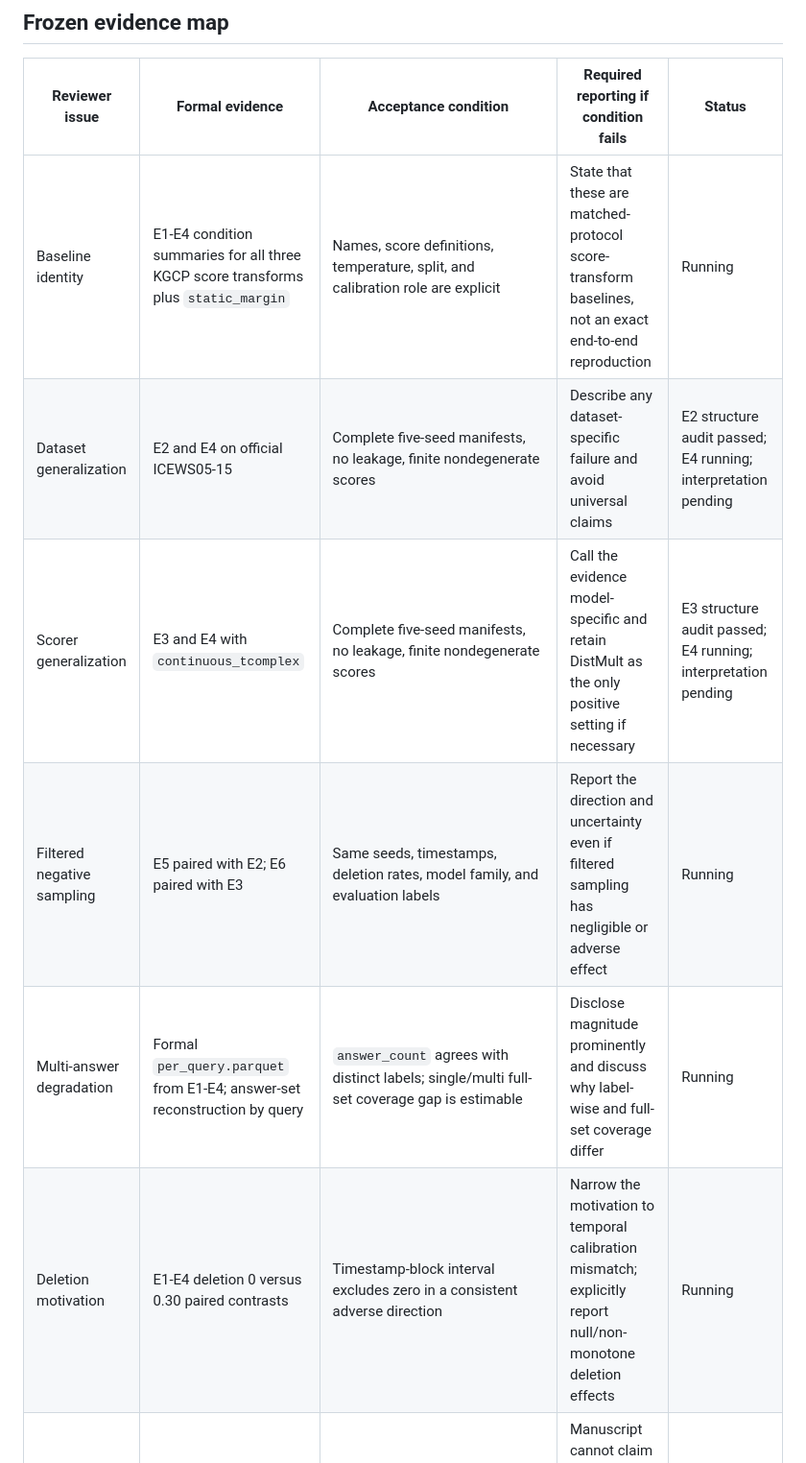
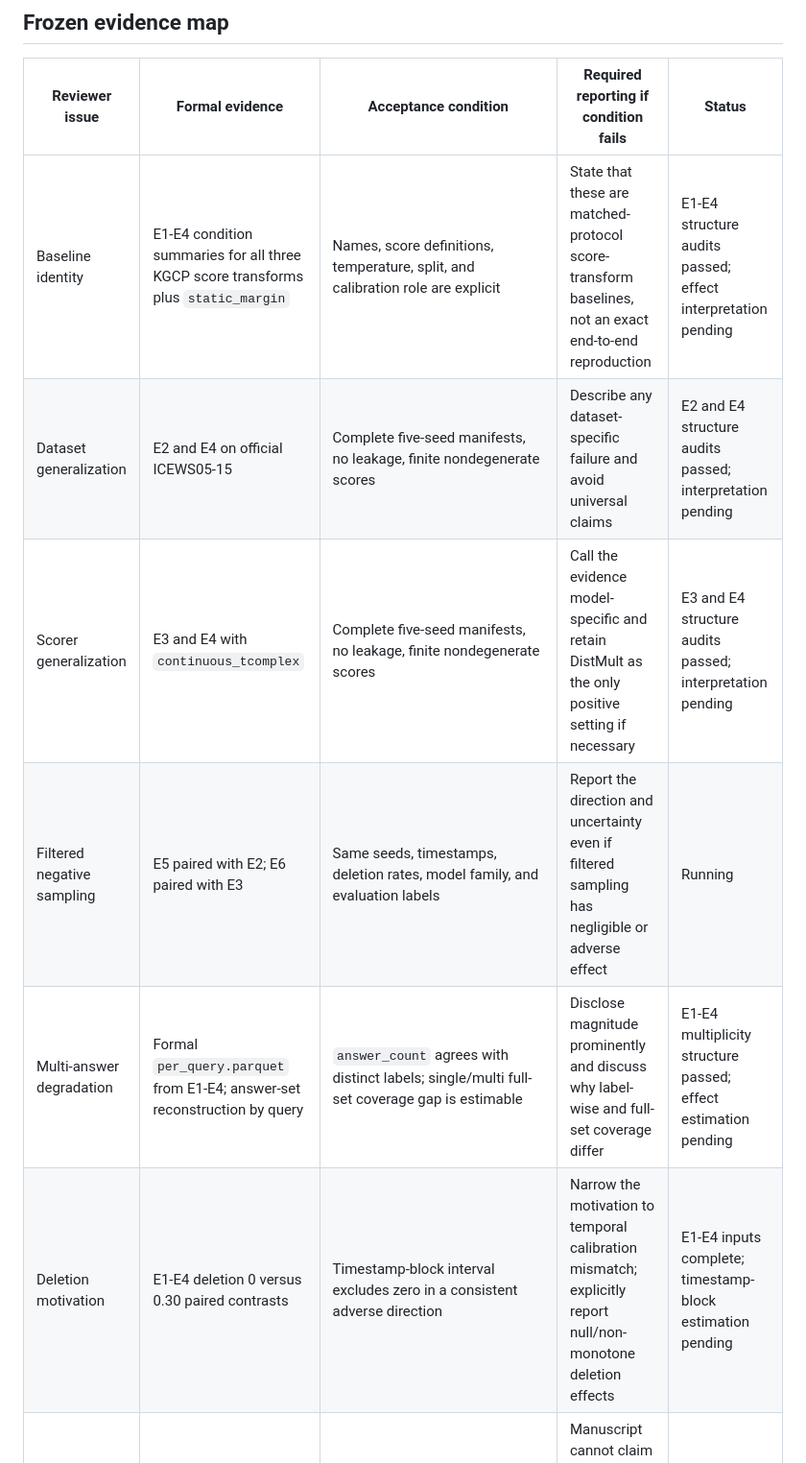
Before and after one commit to xywang815/riskcal-tkg-w, a Markdown page: docs/EXPANSION_CLAIM_LEDGER_20260901.md, the part around the change. Shown at 96% size. Drawn GitHub-style.

```diff
--- a/docs/EXPANSION_CLAIM_LEDGER_20260901.md
+++ b/docs/EXPANSION_CLAIM_LEDGER_20260901.md
@@ -30,12 +30,12 @@ terminal screenshots are not paper evidence.
 
 | Reviewer issue | Formal evidence | Acceptance condition | Required reporting if condition fails | Status |
 | --- | --- | --- | --- | --- |
-| Baseline identity | E1-E4 condition summaries for all three KGCP score transforms plus `static_margin` | Names, score definitions, temperature, split, and calibration role are explicit | State that these are matched-protocol score-transform baselines, not an exact end-to-end reproduction | Running |
-| Dataset generalization | E2 and E4 on official ICEWS05-15 | Complete five-seed manifests, no leakage, finite nondegenerate scores | Describe any dataset-specific failure and avoid universal claims | E2 structure audit passed; E4 running; interpretation pending |
-| Scorer generalization | E3 and E4 with `continuous_tcomplex` | Complete five-seed manifests, no leakage, finite nondegenerate scores | Call the evidence model-specific and retain DistMult as the only positive setting if necessary | E3 structure audit passed; E4 running; interpretation pending |
+| Baseline identity | E1-E4 condition summaries for all three KGCP score transforms plus `static_margin` | Names, score definitions, temperature, split, and calibration role are explicit | State that these are matched-protocol score-transform baselines, not an exact end-to-end reproduction | E1-E4 structure audits passed; effect interpretation pending |
+| Dataset generalization | E2 and E4 on official ICEWS05-15 | Complete five-seed manifests, no leakage, finite nondegenerate scores | Describe any dataset-specific failure and avoid universal claims | E2 and E4 structure audits passed; interpretation pending |
+| Scorer generalization | E3 and E4 with `continuous_tcomplex` | Complete five-seed manifests, no leakage, finite nondegenerate scores | Call the evidence model-specific and retain DistMult as the only positive setting if necessary | E3 and E4 structure audits passed; interpretation pending |
 | Filtered negative sampling | E5 paired with E2; E6 paired with E3 | Same seeds, timestamps, deletion rates, model family, and evaluation labels | Report the direction and uncertainty even if filtered sampling has negligible or adverse effect | Running |
-| Multi-answer degradation | Formal `per_query.parquet` from E1-E4; answer-set reconstruction by query | `answer_count` agrees with distinct labels; single/multi full-set coverage gap is estimable | Disclose magnitude prominently and discuss why label-wise and full-set coverage differ | Running |
-| Deletion motivation | E1-E4 deletion 0 versus 0.30 paired contrasts | Timestamp-block interval excludes zero in a consistent adverse direction | Narrow the motivation to temporal calibration mismatch; explicitly report null/non-monotone deletion effects | Running |
+| Multi-answer degradation | Formal `per_query.parquet` from E1-E4; answer-set reconstruction by query | `answer_count` agrees with distinct labels; single/multi full-set coverage gap is estimable | Disclose magnitude prominently and discuss why label-wise and full-set coverage differ | E1-E4 multiplicity structure passed; effect estimation pending |
+| Deletion motivation | E1-E4 deletion 0 versus 0.30 paired contrasts | Timestamp-block interval excludes zero in a consistent adverse direction | Narrow the motivation to temporal calibration mismatch; explicitly report null/non-monotone deletion effects | E1-E4 inputs complete; timestamp-block estimation pending |
 | Public traceability | Final commits, result checksums, clean-clone commands, release/tag | Final scripts/configs/CSV/checksums reproduce figures and are public | Manuscript cannot claim artifact availability until the public release resolves | Audit tooling ready; formal outputs pending |
 
 ## Formal output authority
```
Also changed, not shown: docs/EXPANSION_EXPERIMENT_LOG_20260831.md (+5 -3 lines).
